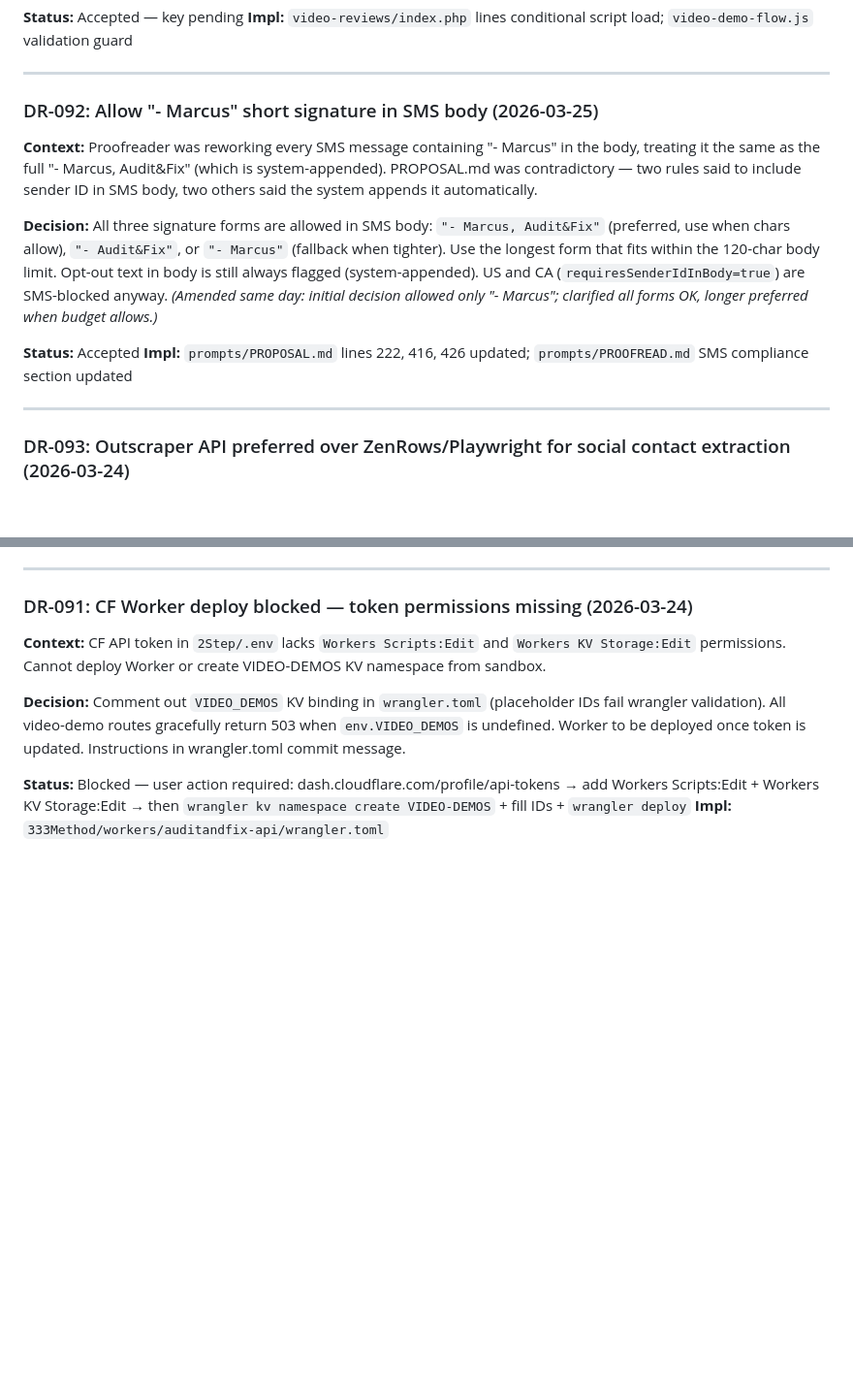
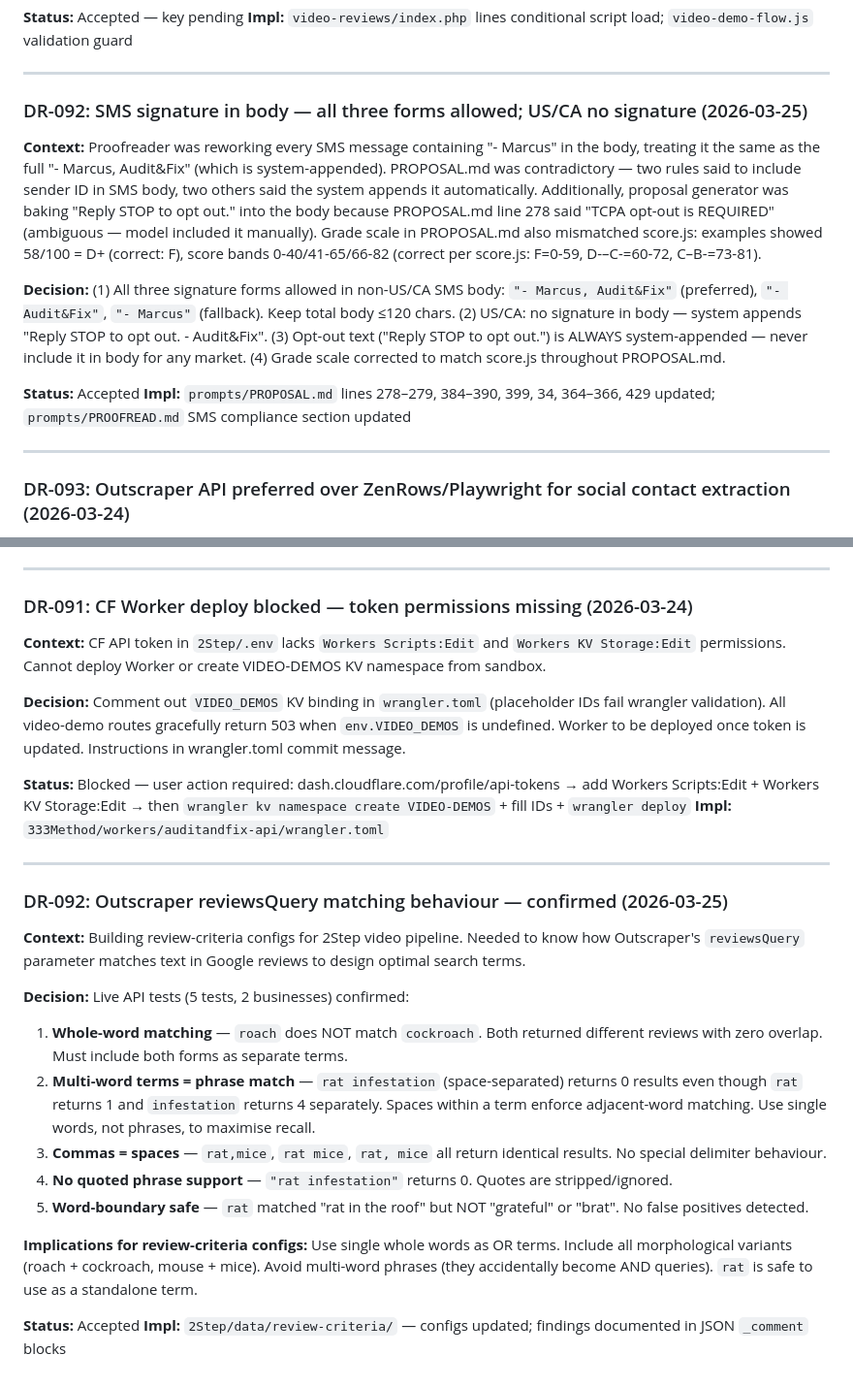
Before and after one commit to harvest316/mmo-platform, a Markdown page: docs/decisions.md, 2 parts joined by grey strips. Shown at 97% size. Rendered like a GitHub page; blank space fills up the shorter version.

Commit message:
docs: add DR-092 Outscraper reviewsQuery matching behaviour
Live API tests confirming whole-word matching, multi-word = phrase/AND,
commas = spaces, quotes ignored, word-boundary safe. Informs review-criteria
config design for 2Step video pipeline.

Co-Authored-By: Claude Opus 4.6 (1M context) <noreply@anthropic.com>

```diff
--- a/docs/decisions.md
+++ b/docs/decisions.md
@@ -1141,14 +1141,14 @@ Token: 64-char hex, 24h TTL. Stored in `scan_emails.verification_token + email_v
 
 ---
 
-### DR-092: Allow "- Marcus" short signature in SMS body (2026-03-25)
+### DR-092: SMS signature in body — all three forms allowed; US/CA no signature (2026-03-25)
 
-**Context:** Proofreader was reworking every SMS message containing "- Marcus" in the body, treating it the same as the full "- Marcus, Audit&Fix" (which is system-appended). PROPOSAL.md was contradictory — two rules said to include sender ID in SMS body, two others said the system appends it automatically.
+**Context:** Proofreader was reworking every SMS message containing "- Marcus" in the body, treating it the same as the full "- Marcus, Audit&Fix" (which is system-appended). PROPOSAL.md was contradictory — two rules said to include sender ID in SMS body, two others said the system appends it automatically. Additionally, proposal generator was baking "Reply STOP to opt out." into the body because PROPOSAL.md line 278 said "TCPA opt-out is REQUIRED" (ambiguous — model included it manually). Grade scale in PROPOSAL.md also mismatched score.js: examples showed 58/100 = D+ (correct: F), score bands 0-40/41-65/66-82 (correct per score.js: F=0-59, D-–C-=60-72, C–B-=73-81).
 
-**Decision:** All three signature forms are allowed in SMS body: `"- Marcus, Audit&Fix"` (preferred, use when chars allow), `"- Audit&Fix"`, or `"- Marcus"` (fallback when tighter). Use the longest form that fits within the 120-char body limit. Opt-out text in body is still always flagged (system-appended). US and CA (`requiresSenderIdInBody=true`) are SMS-blocked anyway. *(Amended same day: initial decision allowed only "- Marcus"; clarified all forms OK, longer preferred when budget allows.)*
+**Decision:** (1) All three signature forms allowed in non-US/CA SMS body: `"- Marcus, Audit&Fix"` (preferred), `"- Audit&Fix"`, `"- Marcus"` (fallback). Keep total body ≤120 chars. (2) US/CA: no signature in body — system appends "Reply STOP to opt out. - Audit&Fix". (3) Opt-out text ("Reply STOP to opt out.") is ALWAYS system-appended — never include it in body for any market. (4) Grade scale corrected to match score.js throughout PROPOSAL.md.
 
 **Status:** Accepted
-**Impl:** `prompts/PROPOSAL.md` lines 222, 416, 426 updated; `prompts/PROOFREAD.md` SMS compliance section updated
+**Impl:** `prompts/PROPOSAL.md` lines 278–279, 384–390, 399, 34, 364–366, 429 updated; `prompts/PROOFREAD.md` SMS compliance section updated
 
 ---
 
@@ -1176,3 +1176,22 @@ Playwright retained as fallback (if `OUTSCRAPER_API_KEY` missing or API returns
 
 **Status:** Blocked — user action required: dash.cloudflare.com/profile/api-tokens → add Workers Scripts:Edit + Workers KV Storage:Edit → then `wrangler kv namespace create VIDEO-DEMOS` + fill IDs + `wrangler deploy`
 **Impl:** `333Method/workers/auditandfix-api/wrangler.toml`
+
+---
+
+### DR-092: Outscraper reviewsQuery matching behaviour — confirmed (2026-03-25)
+
+**Context:** Building review-criteria configs for 2Step video pipeline. Needed to know how Outscraper's `reviewsQuery` parameter matches text in Google reviews to design optimal search terms.
+
+**Decision:** Live API tests (5 tests, 2 businesses) confirmed:
+
+1. **Whole-word matching** — `roach` does NOT match `cockroach`. Both returned different reviews with zero overlap. Must include both forms as separate terms.
+2. **Multi-word terms = phrase match** — `rat infestation` (space-separated) returns 0 results even though `rat` returns 1 and `infestation` returns 4 separately. Spaces within a term enforce adjacent-word matching. Use single words, not phrases, to maximise recall.
+3. **Commas = spaces** — `rat,mice`, `rat mice`, `rat, mice` all return identical results. No special delimiter behaviour.
+4. **No quoted phrase support** — `"rat infestation"` returns 0. Quotes are stripped/ignored.
+5. **Word-boundary safe** — `rat` matched "rat in the roof" but NOT "grateful" or "brat". No false positives detected.
+
+**Implications for review-criteria configs:** Use single whole words as OR terms. Include all morphological variants (roach + cockroach, mouse + mice). Avoid multi-word phrases (they accidentally become AND queries). `rat` is safe to use as a standalone term.
+
+**Status:** Accepted
+**Impl:** `2Step/data/review-criteria/` — configs updated; findings documented in JSON `_comment` blocks
```
